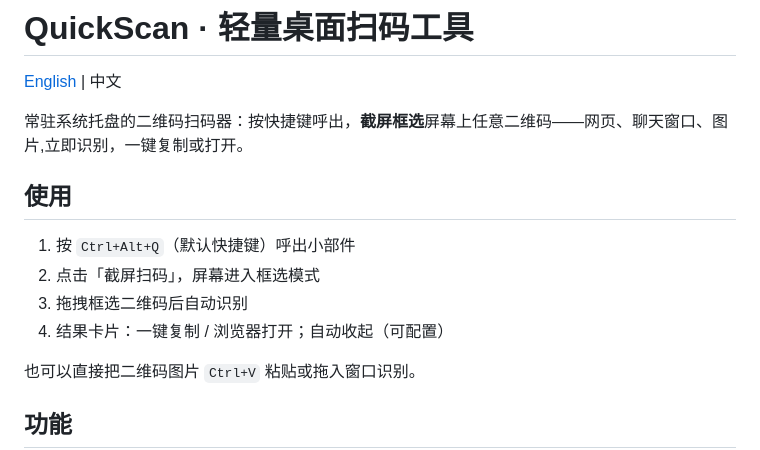
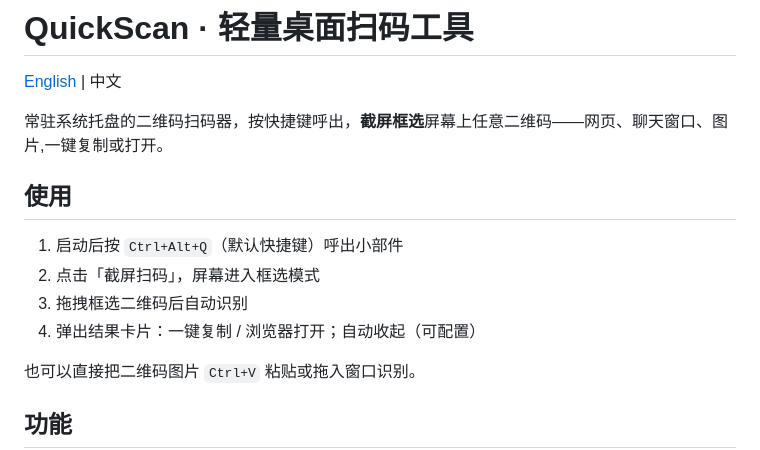
Before and after one commit to yoli-mi/quickscan, a Markdown page: README.md, the part around the change. Rendered like a GitHub page.

```diff
--- a/README.md
+++ b/README.md
@@ -2,14 +2,14 @@
 
 [English](#english) | 中文
 
-常驻系统托盘的二维码扫码器：按快捷键呼出，**截屏框选**屏幕上任意二维码——网页、聊天窗口、图片,立即识别，一键复制或打开。
+常驻系统托盘的二维码扫码器，按快捷键呼出，**截屏框选**屏幕上任意二维码——网页、聊天窗口、图片,一键复制或打开。
 
 ## 使用
 
-1. 按 `Ctrl+Alt+Q`（默认快捷键）呼出小部件
+1. 启动后按 `Ctrl+Alt+Q`（默认快捷键）呼出小部件
 2. 点击「截屏扫码」，屏幕进入框选模式
 3. 拖拽框选二维码后自动识别
-4. 结果卡片：一键复制 / 浏览器打开；自动收起（可配置）
+4. 弹出结果卡片：一键复制 / 浏览器打开；自动收起（可配置）
 
 也可以直接把二维码图片 `Ctrl+V` 粘贴或拖入窗口识别。
 
```
